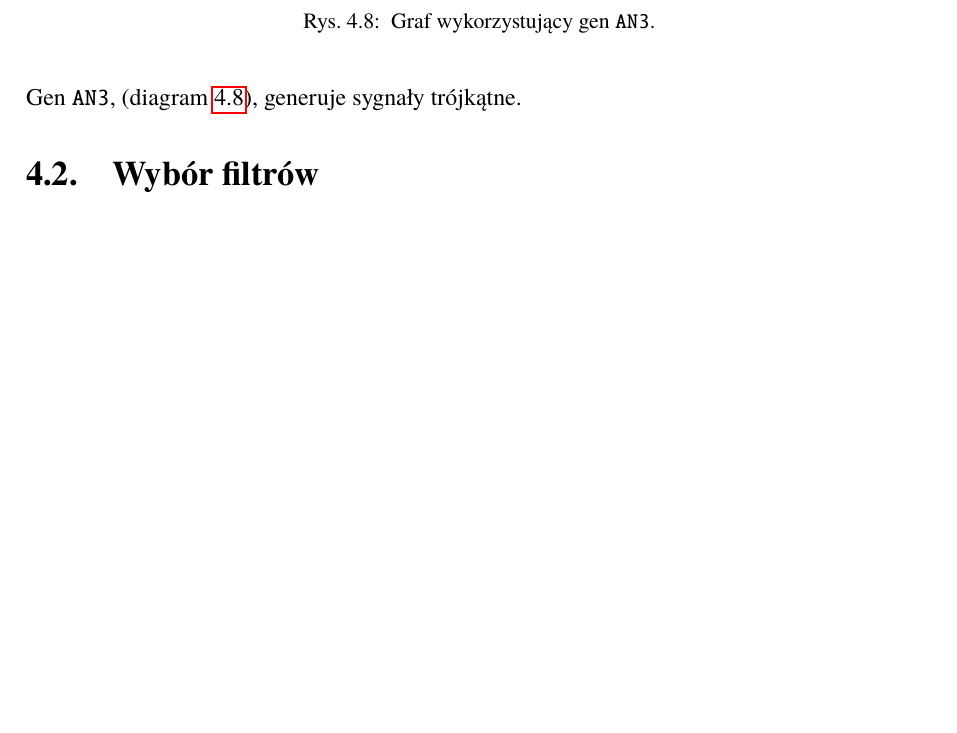
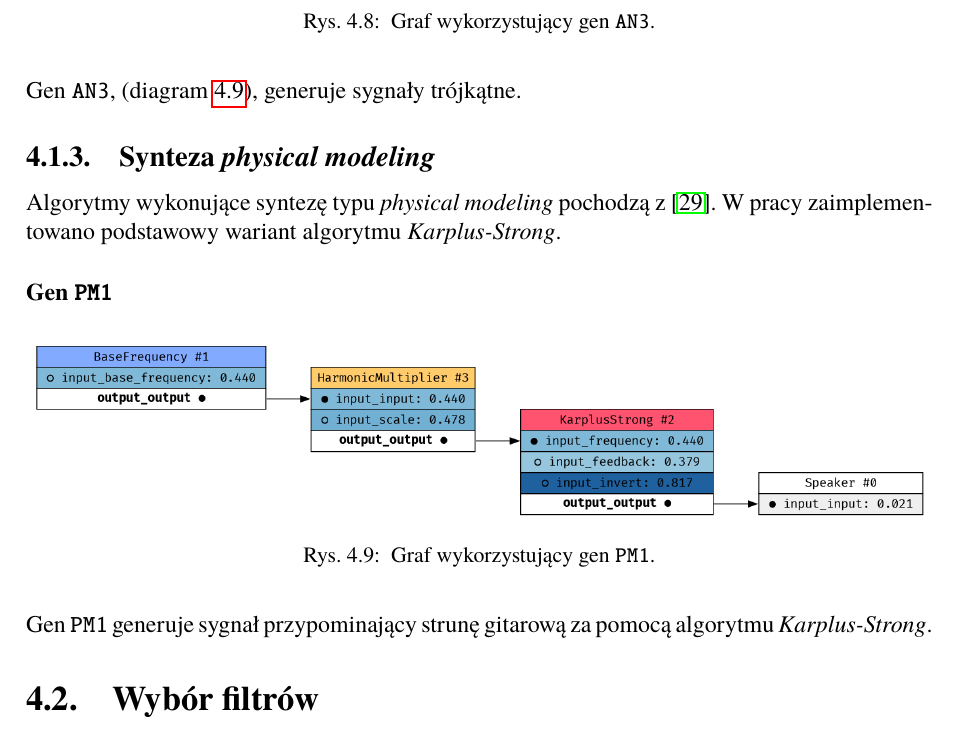
Before and after one commit to Wint3rmute/luthier, a LaTeX thesis (latex/Dyplom.tex, which reads latex/rozdzial04.tex): part of page 30 of 46, cut so that both start at the same text, the shorter picture padded with empty space. Compiled offline with pdfLaTeX.

Commit message:
Description of physical modeling in thesis

```diff
--- a/latex/rozdzial04.tex
+++ b/latex/rozdzial04.tex
@@ -145,6 +145,26 @@ Gen \texttt{AN2}, przedstawiony na diagramie~\ref{fig:gene_an2}, pozwala na uzys
 
 Gen \texttt{AN3}, (diagram~\ref{fig:gene_an3}), generuje sygnały trójkątne.
 
+
+\subsection{Synteza \textit{physical modeling}}
+
+Algorytmy wykonujące syntezę typu \textit{physical modeling}
+pochodzą z~\cite{computational_music_synthesis}. W pracy zaimplementowano
+podstawowy wariant algorytmu \textit{Karplus-Strong}.
+
+\subsubsection{Gen \texttt{PM1}}
+
+\begin{figure}[H]
+    \centering
+    \includegraphics[width=1.0\linewidth]{rys06/gene_pm1.png}
+    \caption{
+      Graf wykorzystujący gen \texttt{PM1}.
+    }\label{fig:gene_an3}
+\end{figure}
+
+Gen \texttt{PM1} generuje sygnał przypominający strunę gitarową
+za pomocą algorytmu \textit{Karplus-Strong}.
+
 \section{Wybór filtrów}
 
 W pracy wykorzystano gotową implementację filtru cyfrowego, emulującego
```
Also changed, not shown: latex/rys06/gene_pm1.png (added), 1 other file.
